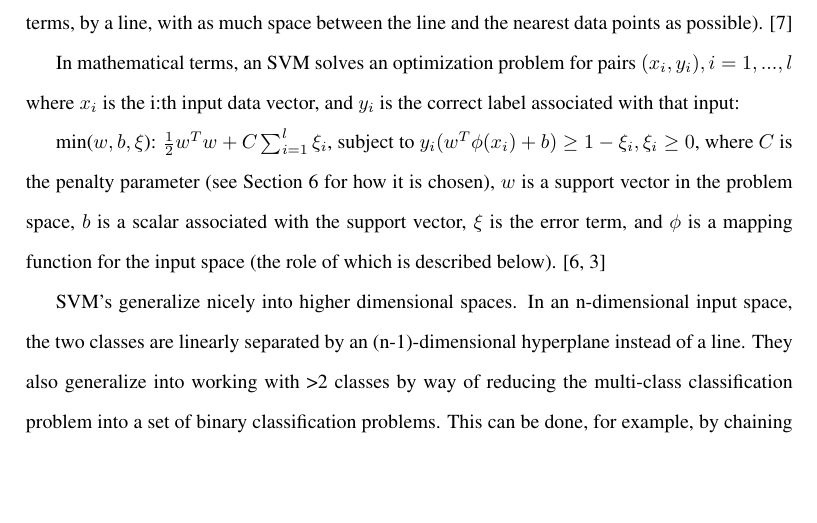
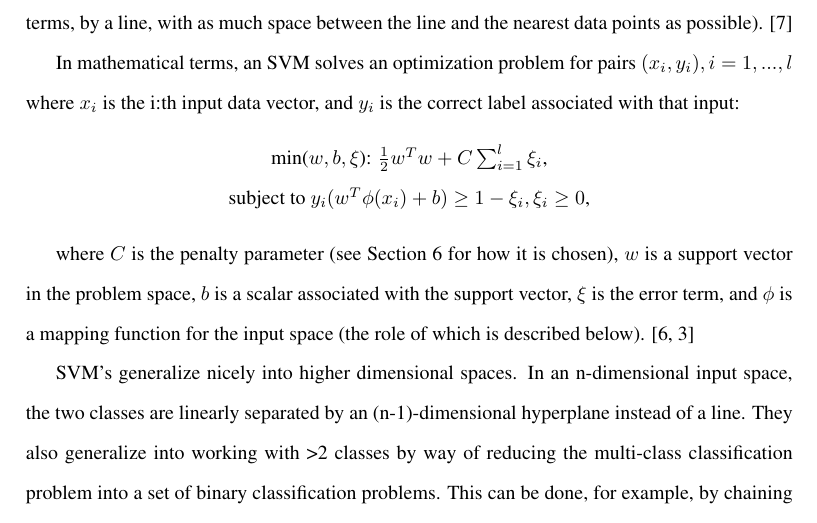
Before and after one commit to jareware/T-61.3050, a LaTeX document (dokkari/seminar.tex): part of page 3 of 9, cut so that both start at the same text, the shorter picture padded with empty space. Compiled offline with pdfLaTeX.

Commit message:
Centered some math, looks better.

```diff
--- a/dokkari/seminar.tex
+++ b/dokkari/seminar.tex
@@ -151,8 +151,11 @@ In mathematical terms, an SVM solves an optimization problem for pairs
 $(x_i, y_i), i = 1, ..., l$ where $x_i$ is the i:th input data vector, and $y_i$ is the correct
 label associated with that input:
 
-min($w,b,\xi$): $\frac{1}{2}w^Tw + C \sum_{i=1}^l\xi_i$,
+\begin{center}
+min($w,b,\xi$): $\frac{1}{2}w^Tw + C \sum_{i=1}^l\xi_i$, \\
 subject to $y_i(w^T \phi(x_i) + b) \ge 1 - \xi_i, \xi_i \ge 0$,
+\end{center}
+
 where $C$ is the penalty parameter (see Section \ref{ref:kernelparamsearch} for how it is chosen),
 $w$ is a support vector in the problem space, $b$ is a scalar associated with the support vector,
 $\xi$ is the error term, and $\phi$ is a mapping function for the input space (the role of which is
```
